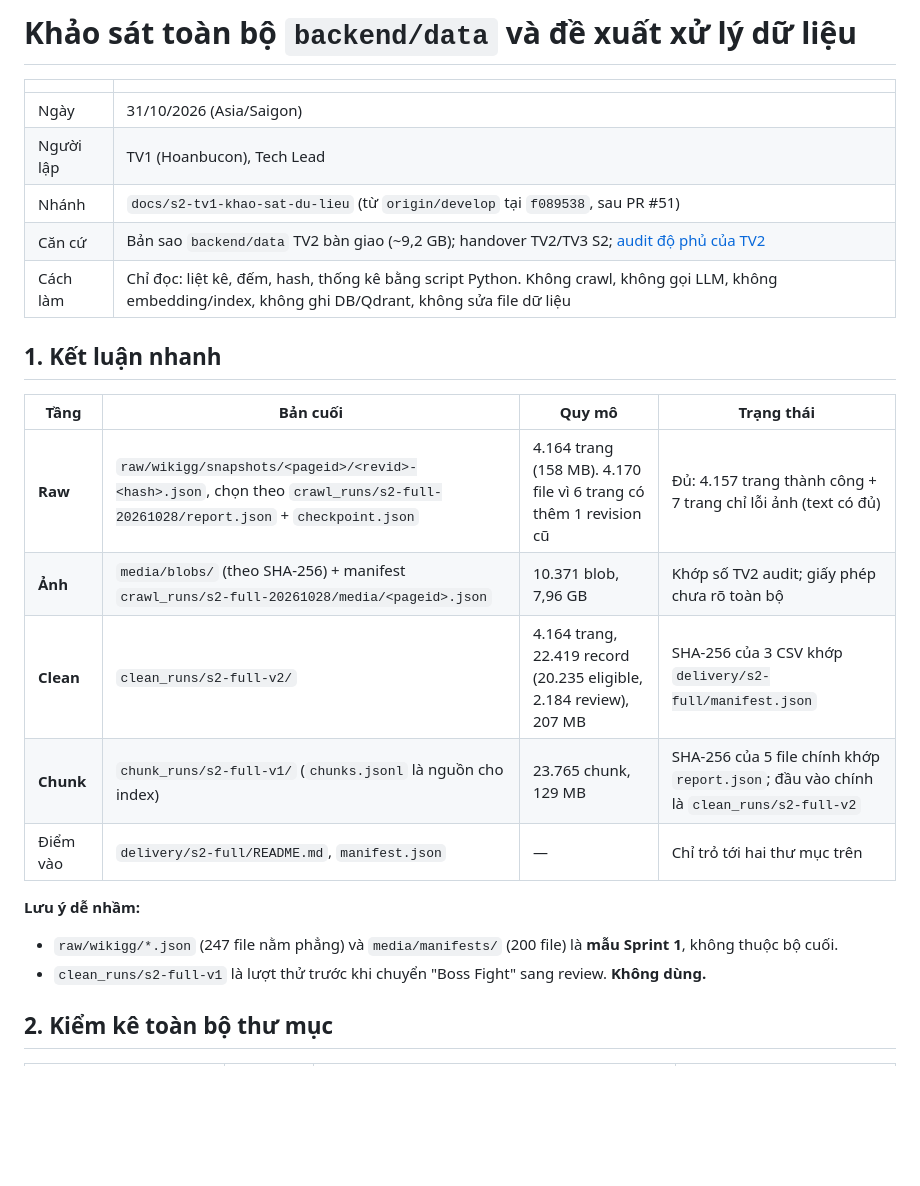
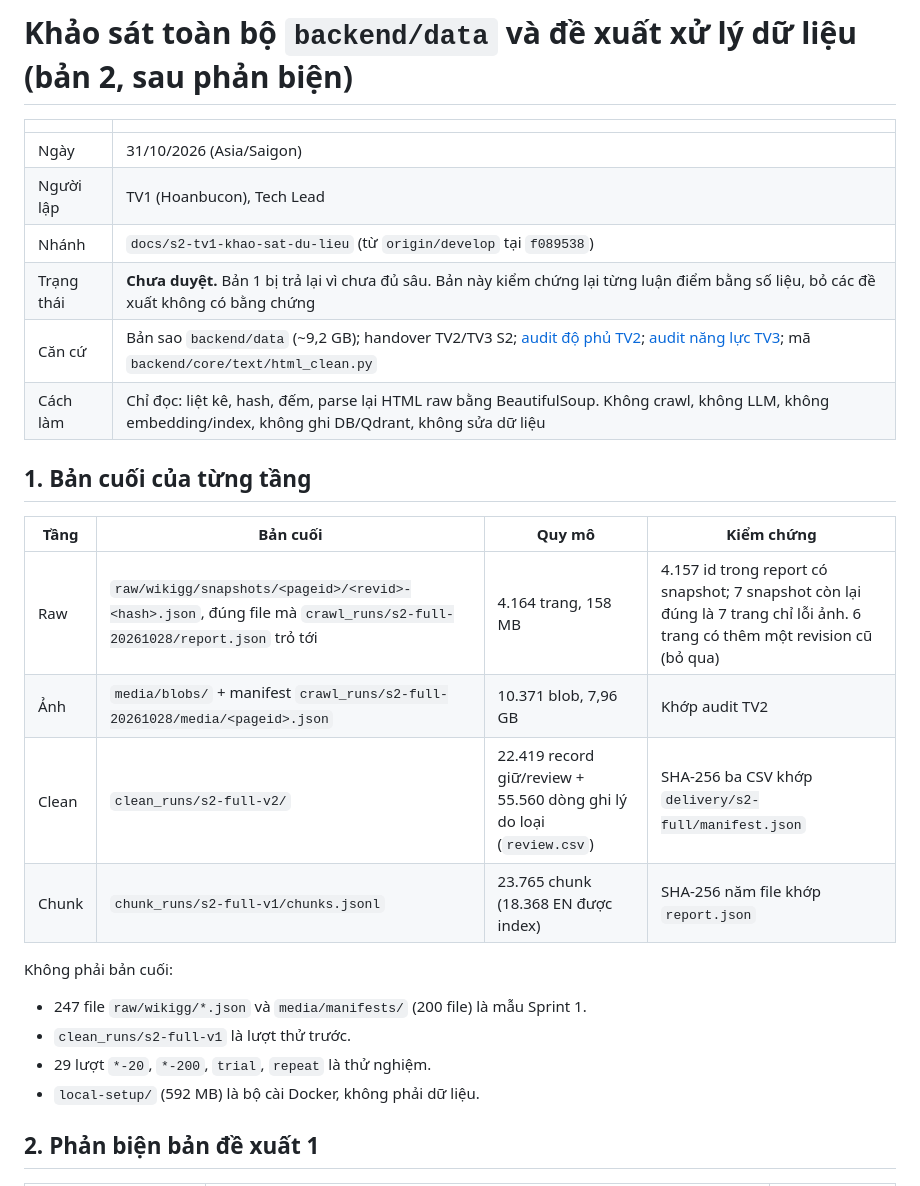
Before and after one commit to HoanBuCon/Index-Beast, a Markdown page: docs/handover/2026-10-31_s2-tv1_khao-sat-du-lieu-va-de-xuat.md, the part around one of its changes. Rendered like a GitHub page; blank space fills up the shorter version.

```diff
--- a/docs/handover/2026-10-31_s2-tv1_khao-sat-du-lieu-va-de-xuat.md
+++ b/docs/handover/2026-10-31_s2-tv1_khao-sat-du-lieu-va-de-xuat.md
@@ -1,26 +1,28 @@
-# Khảo sát toàn bộ `backend/data` và đề xuất xử lý dữ liệu
+# Khảo sát toàn bộ `backend/data` và đề xuất xử lý dữ liệu (bản 2, sau phản biện)
 
 | | |
 |---|---|
 | Ngày | 31/10/2026 (Asia/Saigon) |
 | Người lập | TV1 (Hoanbucon), Tech Lead |
-| Nhánh | `docs/s2-tv1-khao-sat-du-lieu` (từ `origin/develop` tại `f089538`, sau PR #51) |
-| Căn cứ | Bản sao `backend/data` TV2 bàn giao (~9,2 GB); handover TV2/TV3 S2; [audit độ phủ của TV2](../testing/2026-10-31_tv2-corpus-readiness.md) |
-| Cách làm | Chỉ đọc: liệt kê, đếm, hash, thống kê bằng script Python. Không crawl, không gọi LLM, không embedding/index, không ghi DB/Qdrant, không sửa file dữ liệu |
+| Nhánh | `docs/s2-tv1-khao-sat-du-lieu` (từ `origin/develop` tại `f089538`) |
+| Trạng thái | **Chưa duyệt.** Bản 1 bị trả lại vì chưa đủ sâu. Bản này kiểm chứng lại từng luận điểm bằng số liệu, bỏ các đề xuất không có bằng chứng |
+| Căn cứ | Bản sao `backend/data` (~9,2 GB); handover TV2/TV3 S2; [audit độ phủ TV2](../testing/2026-10-31_tv2-corpus-readiness.md); [audit năng lực TV3](../testing/2026-10-29_elden-ring-assistant-capabilities.md); mã `backend/core/text/html_clean.py` |
+| Cách làm | Chỉ đọc: liệt kê, hash, đếm, parse lại HTML raw bằng BeautifulSoup. Không crawl, không LLM, không embedding/index, không ghi DB/Qdrant, không sửa dữ liệu |
 
-## 1. Kết luận nhanh
+## 1. Bản cuối của từng tầng
 
-| Tầng | Bản cuối | Quy mô | Trạng thái |
+| Tầng | Bản cuối | Quy mô | Kiểm chứng |
 |---|---|---|---|
-| **Raw** | `raw/wikigg/snapshots/<pageid>/<revid>-<hash>.json`, chọn theo `crawl_runs/s2-full-20261028/report.json` + `checkpoint.json` | 4.164 trang (158 MB). 4.170 file vì 6 trang có thêm 1 revision cũ | Đủ: 4.157 trang thành công + 7 trang chỉ lỗi ảnh (text có đủ) |
-| **Ảnh** | `media/blobs/` (theo SHA-256) + manifest `crawl_runs/s2-full-20261028/media/<pageid>.json` | 10.371 blob, 7,96 GB | Khớp số TV2 audit; giấy phép chưa rõ toàn bộ |
-| **Clean** | `clean_runs/s2-full-v2/` | 4.164 trang, 22.419 record (20.235 eligible, 2.184 review), 207 MB | SHA-256 của 3 CSV khớp `delivery/s2-full/manifest.json` |
-| **Chunk** | `chunk_runs/s2-full-v1/` (`chunks.jsonl` là nguồn cho index) | 23.765 chunk, 129 MB | SHA-256 của 5 file chính khớp `report.json`; đầu vào chính là `clean_runs/s2-full-v2` |
-| Điểm vào | `delivery/s2-full/README.md`, `manifest.json` | — | Chỉ trỏ tới hai thư mục trên |
+| Raw | `raw/wikigg/snapshots/<pageid>/<revid>-<hash>.json`, đúng file mà `crawl_runs/s2-full-20261028/report.json` trỏ tới | 4.164 trang, 158 MB | 4.157 id trong report có snapshot; 7 snapshot còn lại đúng là 7 trang chỉ lỗi ảnh. 6 trang có thêm một revision cũ (bỏ qua) |
+| Ảnh | `media/blobs/` + manifest `crawl_runs/s2-full-20261028/media/<pageid>.json` | 10.371 blob, 7,96 GB | Khớp audit TV2 |
+| Clean | `clean_runs/s2-full-v2/` | 22.419 record giữ/review + 55.560 dòng ghi lý do loại (`review.csv`) | SHA-256 ba CSV khớp `delivery/s2-full/manifest.json` |
+| Chunk | `chunk_runs/s2-full-v1/chunks.jsonl` | 23.765 chunk (18.368 EN được index) | SHA-256 năm file khớp `report.json` |
 
-**Lưu ý dễ nhầm:**
-- `raw/wikigg/*.json` (247 file nằm phẳng) và `media/manifests/` (200 file) là **mẫu Sprint 1**, không thuộc bộ cuối.
-- `clean_runs/s2-full-v1` là lượt thử trước khi chuyển "Boss Fight" sang review. **Không dùng.**
+Không phải bản cuối:
+- 247 file `raw/wikigg/*.json` và `media/manifests/` (200 file) là mẫu Sprint 1.
+- `clean_runs/s2-full-v1` là lượt thử trước.
+- 29 lượt `*-20`, `*-200`, `trial`, `repeat` là thử nghiệm.
+- `local-setup/` (592 MB) là bộ cài Docker, không phải dữ liệu.
 
-## 2. Kiểm kê toàn bộ thư mục
+## 2. Phản biện bản đề xuất 1
 
```
Also changed, not shown: other parts of docs/handover/2026-10-31_s2-tv1_khao-sat-du-lieu-va-de-xuat.md (+49 -72 lines).
